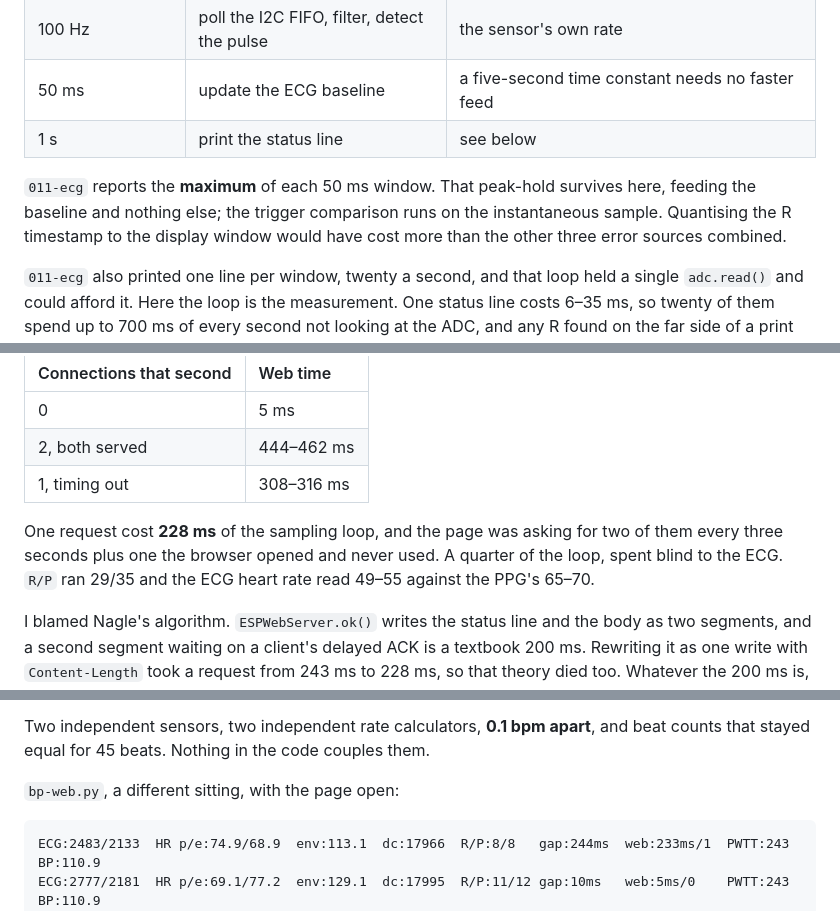
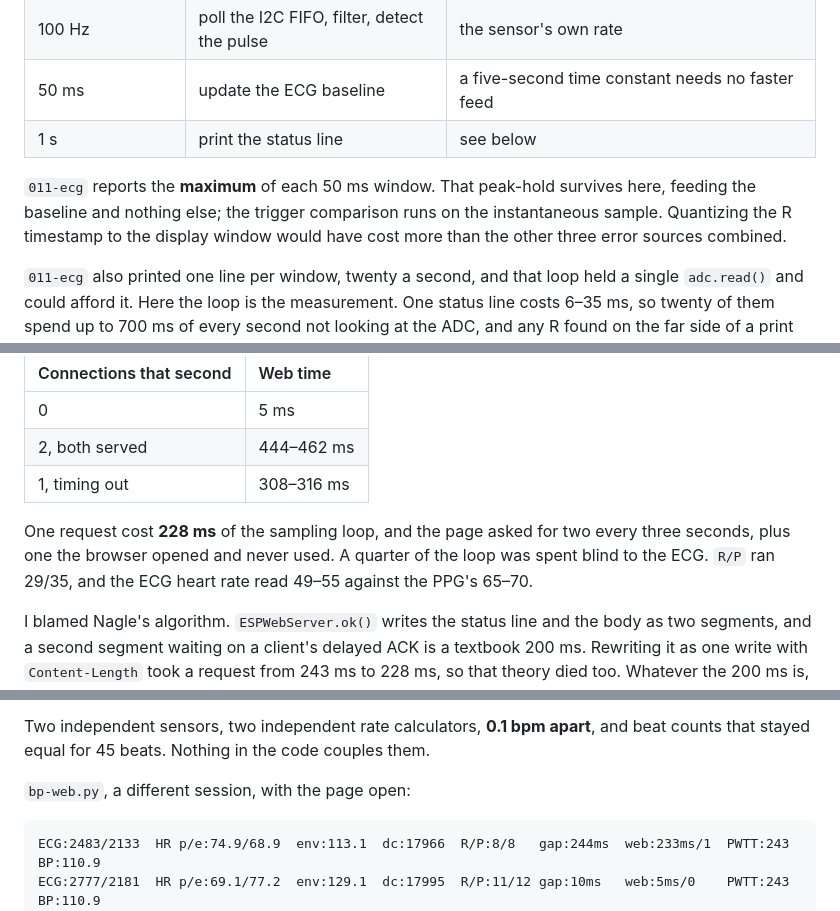
Before and after one commit to luluwu516/ESP32, a Markdown page: 014-blood-pressure/README.md, 3 parts joined by grey strips. Drawn GitHub-style.

````diff
--- a/014-blood-pressure/README.md
+++ b/014-blood-pressure/README.md
@@ -49,7 +51,7 @@ The loop does three things at three rates, and keeping them separate is what mak
 | 50 ms | update the ECG baseline | a five-second time constant needs no faster feed |
 | 1 s | print the status line | see below |
 
-`011-ecg` reports the **maximum** of each 50 ms window. That peak-hold survives here, feeding the baseline and nothing else; the trigger comparison runs on the instantaneous sample. Quantising the R timestamp to the display window would have cost more than the other three error sources combined.
+`011-ecg` reports the **maximum** of each 50 ms window. That peak-hold survives here, feeding the baseline and nothing else; the trigger comparison runs on the instantaneous sample. Quantizing the R timestamp to the display window would have cost more than the other three error sources combined.
 
 `011-ecg` also printed one line per window, twenty a second, and that loop held a single `adc.read()` and could afford it. Here the loop is the measurement. One status line costs 6–35 ms, so twenty of them spend up to 700 ms of every second not looking at the ADC, and any R found on the far side of a print carries a timestamp that late. The baseline kept its 50 ms tick; the print moved to its own.
 
@@ -315,7 +319,7 @@ With the page open:
 | 2, both served | 444–462 ms |
 | 1, timing out | 308–316 ms |
 
-One request cost **228 ms** of the sampling loop, and the page was asking for two of them every three seconds plus one the browser opened and never used. A quarter of the loop, spent blind to the ECG. `R/P` ran 29/35 and the ECG heart rate read 49–55 against the PPG's 65–70.
+One request cost **228 ms** of the sampling loop, and the page asked for two every three seconds, plus one the browser opened and never used. A quarter of the loop was spent blind to the ECG. `R/P` ran 29/35, and the ECG heart rate read 49–55 against the PPG's 65–70.
 
 I blamed Nagle's algorithm. `ESPWebServer.ok()` writes the status line and the body as two segments, and a second segment waiting on a client's delayed ACK is a textbook 200 ms. Rewriting it as one write with `Content-Length` took a request from 243 ms to 228 ms, so that theory died too. Whatever the 200 ms is, it sits below HTTP.
 
@@ -352,7 +356,7 @@ Reading the line: the ECG peak against the threshold it had to clear, the two he
 
 Two independent sensors, two independent rate calculators, **0.1 bpm apart**, and beat counts that stayed equal for 45 beats. Nothing in the code couples them.
 
-`bp-web.py`, a different sitting, with the page open:
+`bp-web.py`, a different session, with the page open:
 
 ```
 ECG:2483/2133  HR p/e:74.9/68.9  env:113.1  dc:17966  R/P:8/8   gap:244ms  web:233ms/1  PWTT:243  BP:110.9
````
Also changed, not shown: other parts of 014-blood-pressure/README.md (+26 -20 lines).
